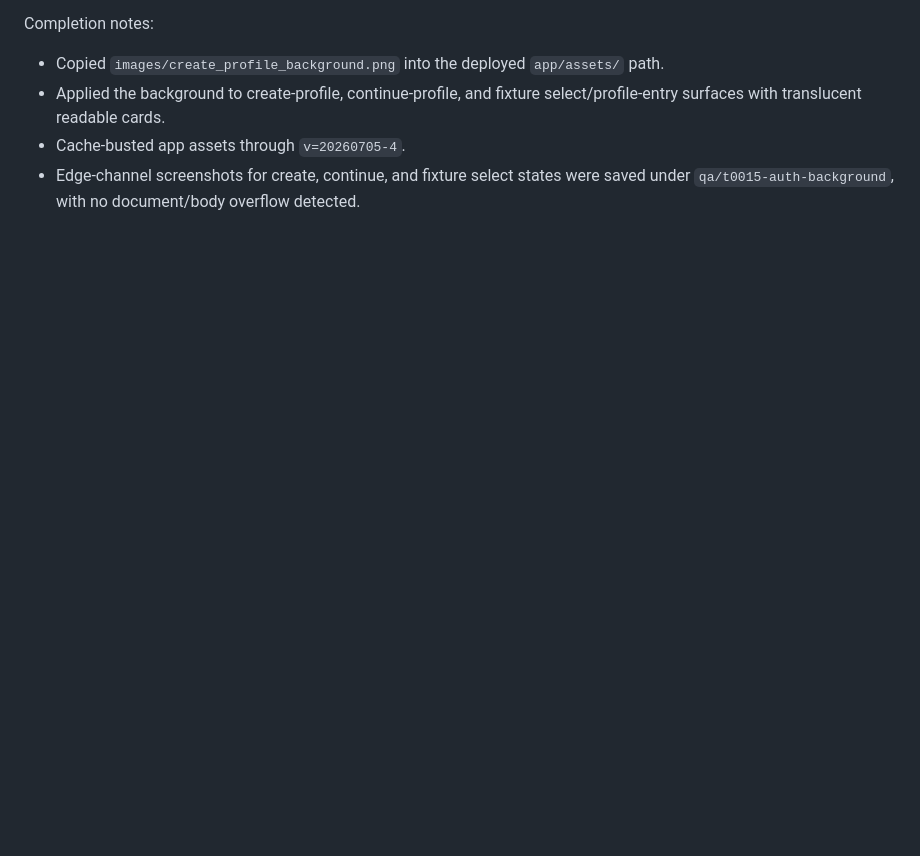
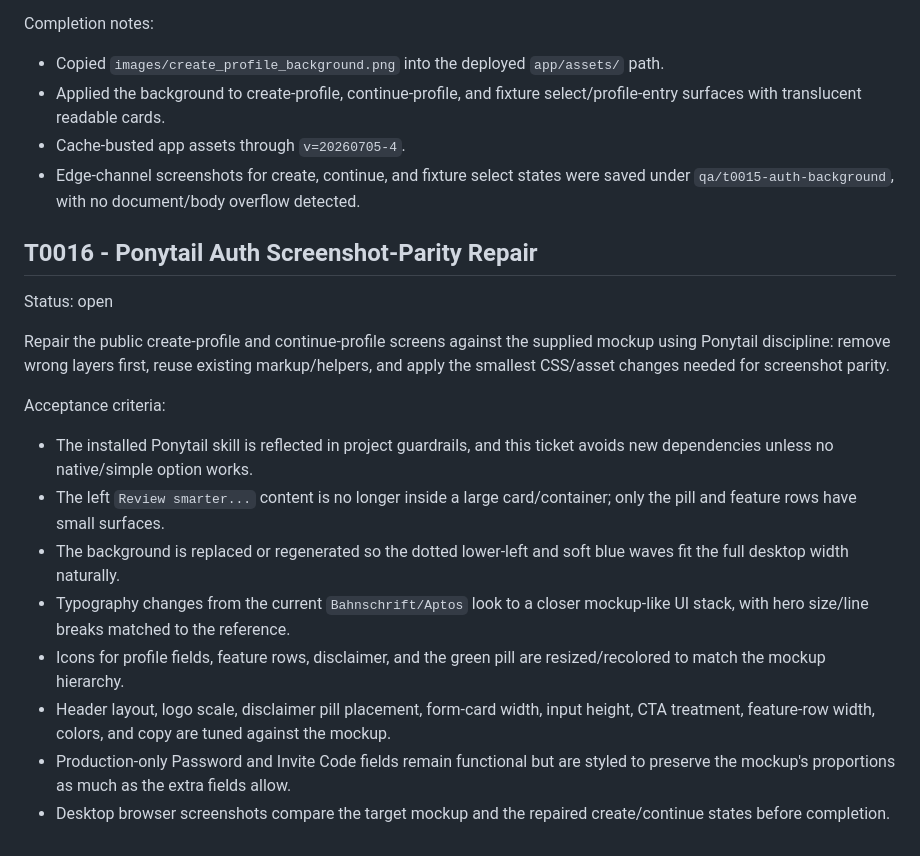
Before and after one commit to zenon-dev98/csc-practice-reviewer, a Markdown page: docs/Tickets.md, the part around the change. Rendered like a GitHub page; blank space fills up the shorter version.

Commit message:
Add Ponytail guardrail and auth repair ticket

```diff
--- a/docs/Tickets.md
+++ b/docs/Tickets.md
@@ -276,3 +276,20 @@ Completion notes:
 - Applied the background to create-profile, continue-profile, and fixture select/profile-entry surfaces with translucent readable cards.
 - Cache-busted app assets through `v=20260705-4`.
 - Edge-channel screenshots for create, continue, and fixture select states were saved under `qa/t0015-auth-background`, with no document/body overflow detected.
+
+## T0016 - Ponytail Auth Screenshot-Parity Repair
+
+Status: open
+
+Repair the public create-profile and continue-profile screens against the supplied mockup using Ponytail discipline: remove wrong layers first, reuse existing markup/helpers, and apply the smallest CSS/asset changes needed for screenshot parity.
+
+Acceptance criteria:
+
+- The installed Ponytail skill is reflected in project guardrails, and this ticket avoids new dependencies unless no native/simple option works.
+- The left `Review smarter...` content is no longer inside a large card/container; only the pill and feature rows have small surfaces.
+- The background is replaced or regenerated so the dotted lower-left and soft blue waves fit the full desktop width naturally.
+- Typography changes from the current `Bahnschrift/Aptos` look to a closer mockup-like UI stack, with hero size/line breaks matched to the reference.
+- Icons for profile fields, feature rows, disclaimer, and the green pill are resized/recolored to match the mockup hierarchy.
+- Header layout, logo scale, disclaimer pill placement, form-card width, input height, CTA treatment, feature-row width, colors, and copy are tuned against the mockup.
+- Production-only Password and Invite Code fields remain functional but are styled to preserve the mockup's proportions as much as the extra fields allow.
+- Desktop browser screenshots compare the target mockup and the repaired create/continue states before completion.
```
Also changed, not shown: AGENTS.md (+11 -0 lines), docs/Repo_Current_State.md (+2 -0 lines).
